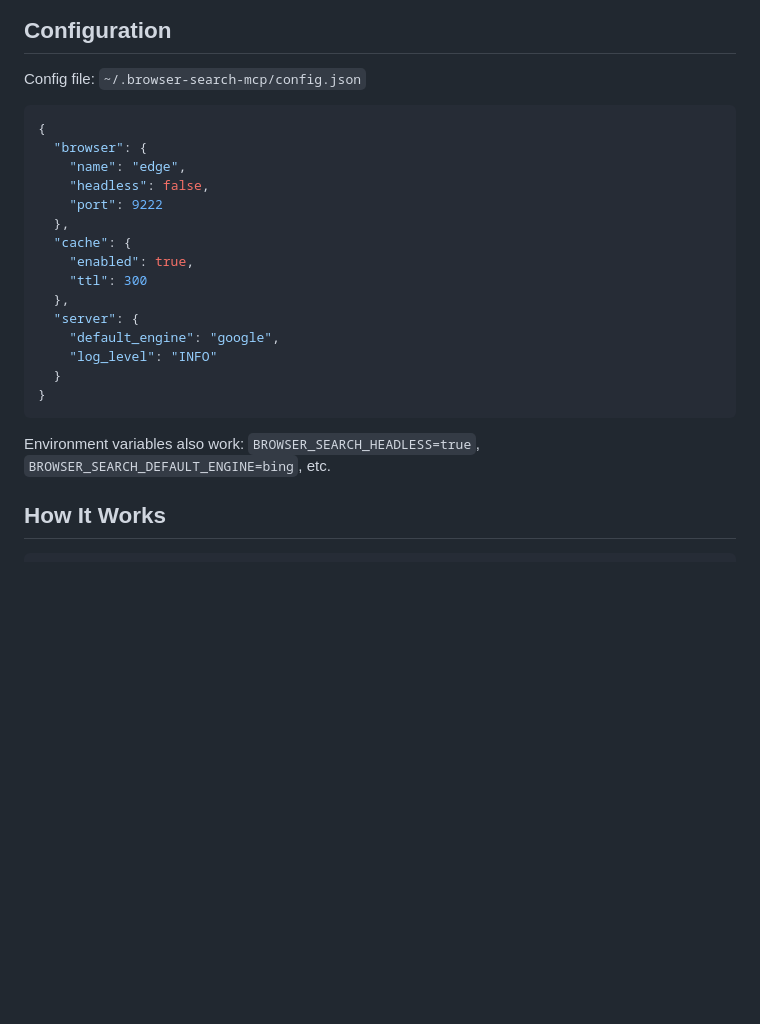
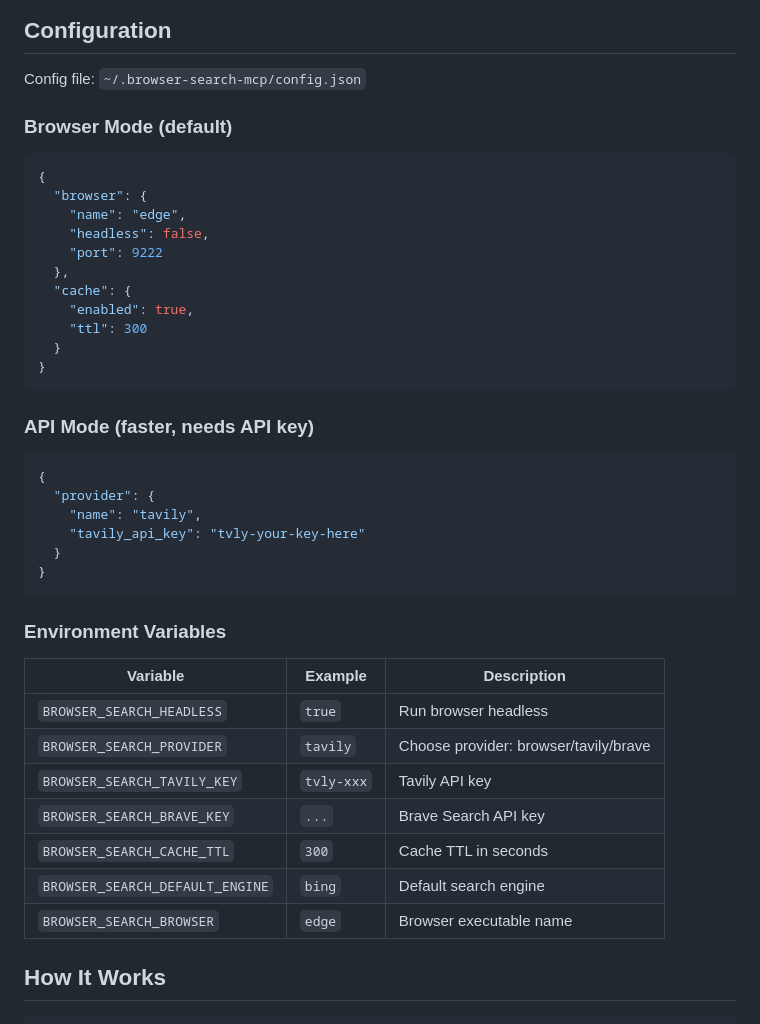
Before and after one commit to fangsylar-pixel/browser-search, a Markdown page: README.md, the part around the change. Drawn GitHub-style; blank space fills up the shorter version.

Commit message:
Update README with v0.2 features: API provider, anti-bot, pagination, HTTP API, engine health, dedup, deep mode

````diff
--- a/README.md
+++ b/README.md
@@ -58,6 +58,8 @@ Then configure in any MCP client:
 
 Config file: `~/.browser-search-mcp/config.json`
 
+### Browser Mode (default)
+
 ```json
 {
   "browser": {
@@ -68,15 +70,32 @@ Config file: `~/.browser-search-mcp/config.json`
   "cache": {
     "enabled": true,
     "ttl": 300
-  },
-  "server": {
-    "default_engine": "google",
-    "log_level": "INFO"
   }
 }
 ```
 
-Environment variables also work: `BROWSER_SEARCH_HEADLESS=true`, `BROWSER_SEARCH_DEFAULT_ENGINE=bing`, etc.
+### API Mode (faster, needs API key)
+
+```json
+{
+  "provider": {
+    "name": "tavily",
+    "tavily_api_key": "tvly-your-key-here"
+  }
+}
+```
+
+### Environment Variables
+
+| Variable | Example | Description |
+|----------|---------|-------------|
+| `BROWSER_SEARCH_HEADLESS` | `true` | Run browser headless |
+| `BROWSER_SEARCH_PROVIDER` | `tavily` | Choose provider: browser/tavily/brave |
+| `BROWSER_SEARCH_TAVILY_KEY` | `tvly-xxx` | Tavily API key |
+| `BROWSER_SEARCH_BRAVE_KEY` | `...` | Brave Search API key |
+| `BROWSER_SEARCH_CACHE_TTL` | `300` | Cache TTL in seconds |
+| `BROWSER_SEARCH_DEFAULT_ENGINE` | `bing` | Default search engine |
+| `BROWSER_SEARCH_BROWSER` | `edge` | Browser executable name |
 
 ## How It Works
 
````
